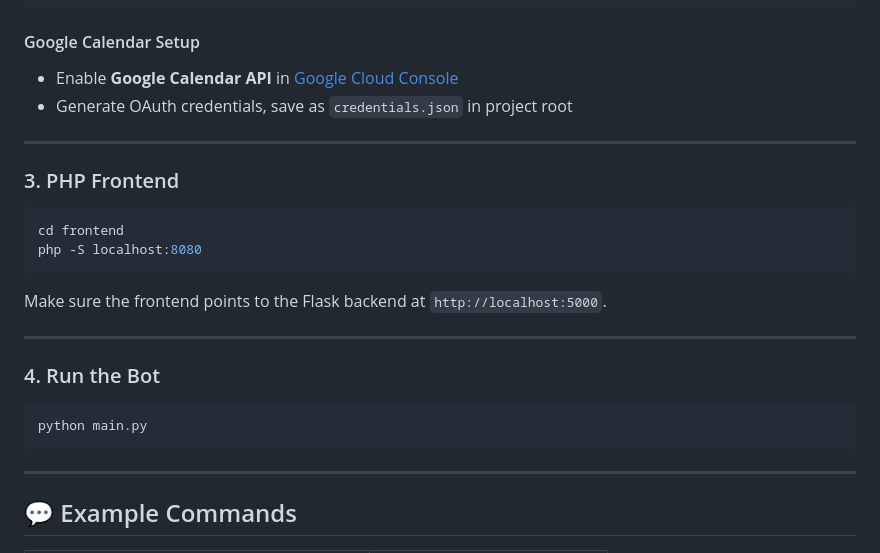
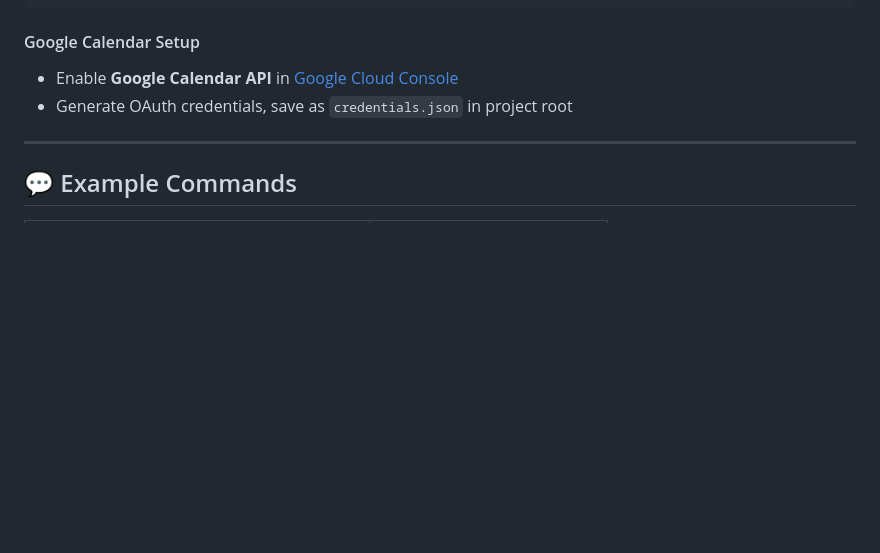
Before and after one commit to NeelDevenShah/crewai-text-calendar-bot, a Markdown page: readme.md, the part around the change. Rendered like a GitHub page; blank space fills up the shorter version.

````diff
--- a/readme.md
+++ b/readme.md
@@ -94,25 +94,6 @@ pip install -r requirements.txt
 
 ---
 
-### 3. PHP Frontend
-
-```bash
-cd frontend
-php -S localhost:8080
-```
-
-Make sure the frontend points to the Flask backend at `http://localhost:5000`.
-
----
-
-### 4. Run the Bot
-
-```bash
-python main.py
-```
-
----
-
 ## 💬 Example Commands
 
 | Command Example                           | Task Handled By Agent Tool |
````
